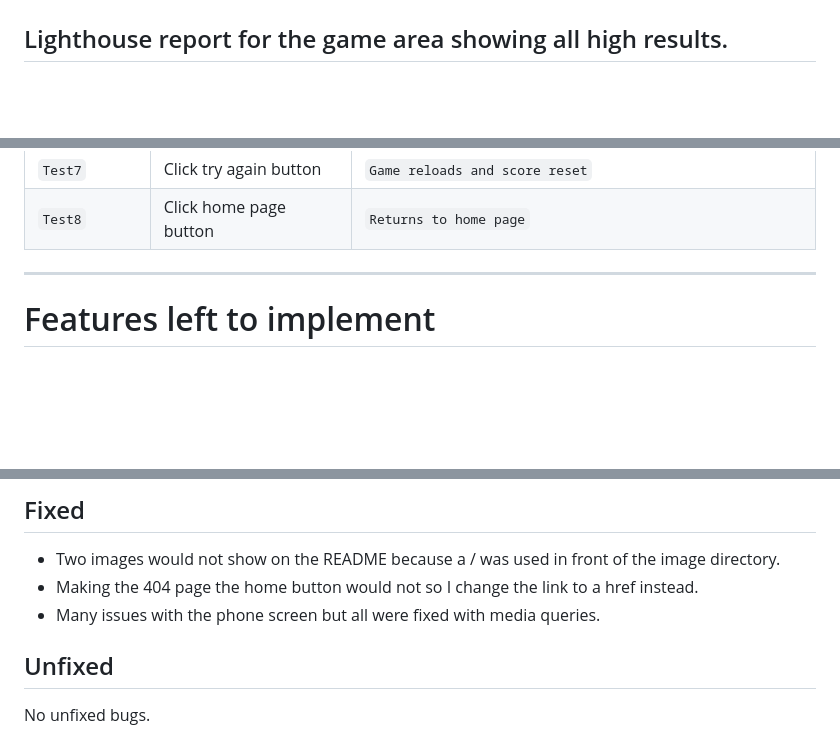
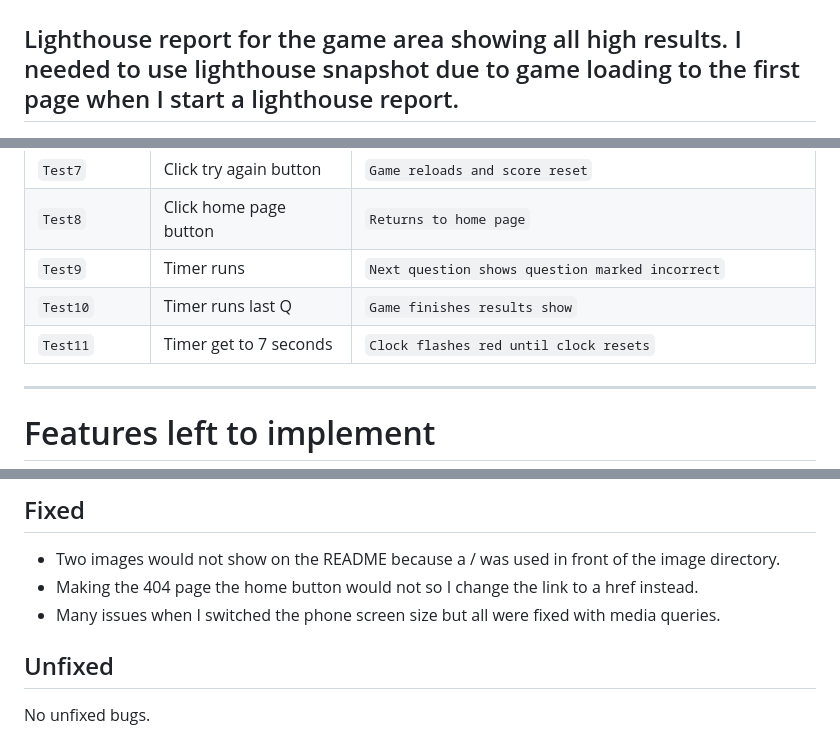
Before and after one commit to ConwayC1987/Portfolio-2, a Markdown page: README.md, 3 parts joined by grey strips. Rendered like a GitHub page; blank space fills up the shorter version.

Commit message:
docs:add README.md file

```diff
--- a/README.md
+++ b/README.md
@@ -103,7 +103,7 @@ The footer: <details>
 
 ![Lighthouse Report](/readMe_images/2rdpageLighthouse.jpg "The website second page lighthouse report")
 
-## Lighthouse report for the game area showing all high results.
+## Lighthouse report for the game area showing all high results. I needed to use lighthouse snapshot due to game loading to the first page when I start a lighthouse report.
 
 ![Lighthouse Report](/readMe_images/gameTimeLighthouse.jpg "The website game area lighthouse report")
 
@@ -132,6 +133,9 @@ All pages were tested to ensure responsiveness on screen sizes from 320px and ab
 | `Test6`     | Click option names     | `Option goes to check answer function, then next question`|
 | `Test7`     | Click try again button | `Game reloads and score reset`                            |
 | `Test8`     | Click home page button | `Returns to home page`                                    |
+| `Test9`     | Timer runs             | `Next question shows question marked incorrect`           |
+| `Test10`    | Timer runs last Q      | `Game finishes results show`                              |
+| `Test11`    | Timer get to 7 seconds | `Clock flashes red until clock resets`                    |
 
 - - - -
 # Features left to implement
@@ -149,7 +153,7 @@ All pages were tested to ensure responsiveness on screen sizes from 320px and ab
 ## Fixed
 - Two images would not show on the README because a / was used in front of the image directory.
 - Making the 404 page the home button would not so I change the link to a href instead.
-- Many issues with the phone screen but all were fixed with media queries.
+- Many issues when I switched the phone screen size but all were fixed with media queries.
 ## Unfixed
 No unfixed bugs.
 
```
Also changed, not shown: other parts of README.md (+6 -5 lines).
